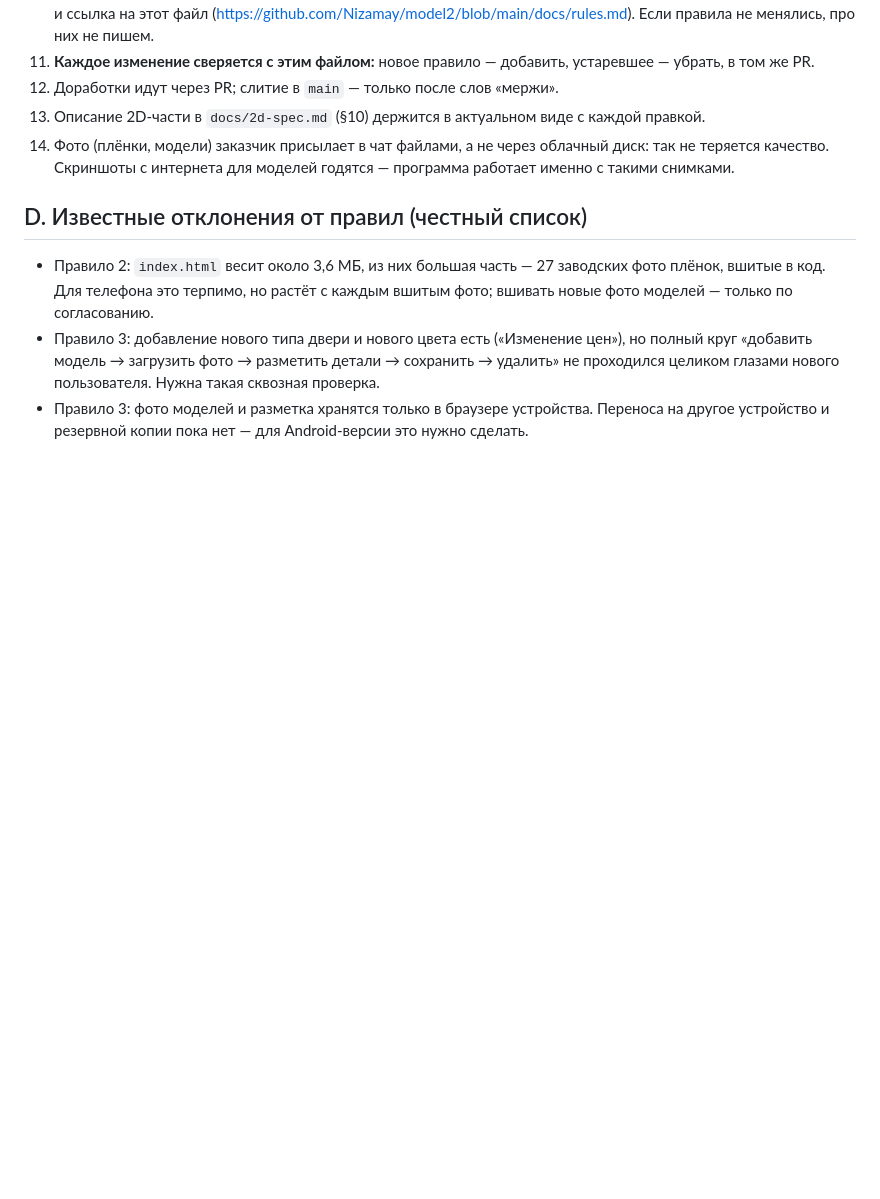
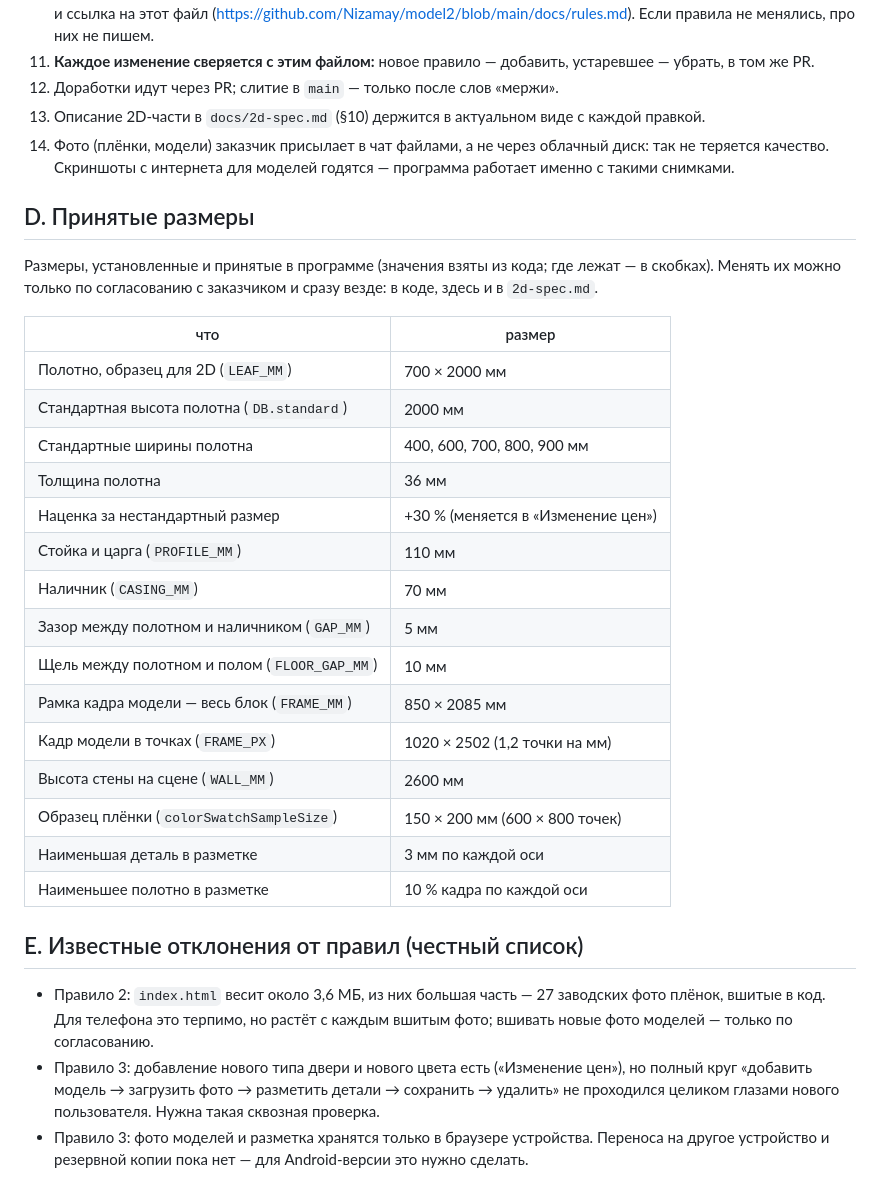
Before and after one commit to Nizamay/model2, a Markdown page: docs/rules.md, the part around the change. Drawn GitHub-style; blank space fills up the shorter version.

Commit message:
Свод правил: раздел «Принятые размеры»
Co-Authored-By: Claude Sonnet 5.5 <noreply@anthropic.com>
Claude-Session: https://claude.ai/code/session_01UzrJRycLNrnW1p5gK8dVvS

```diff
--- a/docs/rules.md
+++ b/docs/rules.md
@@ -49,7 +49,31 @@
     облачный диск: так не теряется качество. Скриншоты с интернета для моделей
     годятся — программа работает именно с такими снимками.
 
-## D. Известные отклонения от правил (честный список)
+## D. Принятые размеры
+
+Размеры, установленные и принятые в программе (значения взяты из кода; где
+лежат — в скобках). Менять их можно только по согласованию с заказчиком и
+сразу везде: в коде, здесь и в `2d-spec.md`.
+
+| что | размер |
+|---|---|
+| Полотно, образец для 2D (`LEAF_MM`) | 700 × 2000 мм |
+| Стандартная высота полотна (`DB.standard`) | 2000 мм |
+| Стандартные ширины полотна | 400, 600, 700, 800, 900 мм |
+| Толщина полотна | 36 мм |
+| Наценка за нестандартный размер | +30 % (меняется в «Изменение цен») |
+| Стойка и царга (`PROFILE_MM`) | 110 мм |
+| Наличник (`CASING_MM`) | 70 мм |
+| Зазор между полотном и наличником (`GAP_MM`) | 5 мм |
+| Щель между полотном и полом (`FLOOR_GAP_MM`) | 10 мм |
+| Рамка кадра модели — весь блок (`FRAME_MM`) | 850 × 2085 мм |
+| Кадр модели в точках (`FRAME_PX`) | 1020 × 2502 (1,2 точки на мм) |
+| Высота стены на сцене (`WALL_MM`) | 2600 мм |
+| Образец плёнки (`colorSwatchSampleSize`) | 150 × 200 мм (600 × 800 точек) |
+| Наименьшая деталь в разметке | 3 мм по каждой оси |
+| Наименьшее полотно в разметке | 10 % кадра по каждой оси |
+
+## E. Известные отклонения от правил (честный список)
 
 - Правило 2: `index.html` весит около 3,6 МБ, из них большая часть — 27
   заводских фото плёнок, вшитые в код. Для телефона это терпимо, но растёт с
```
